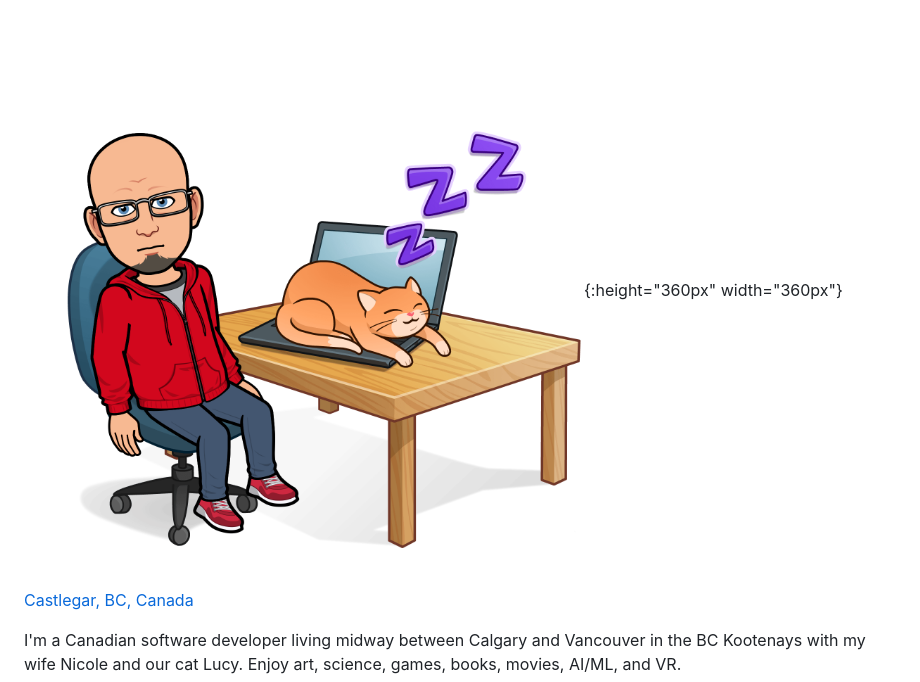
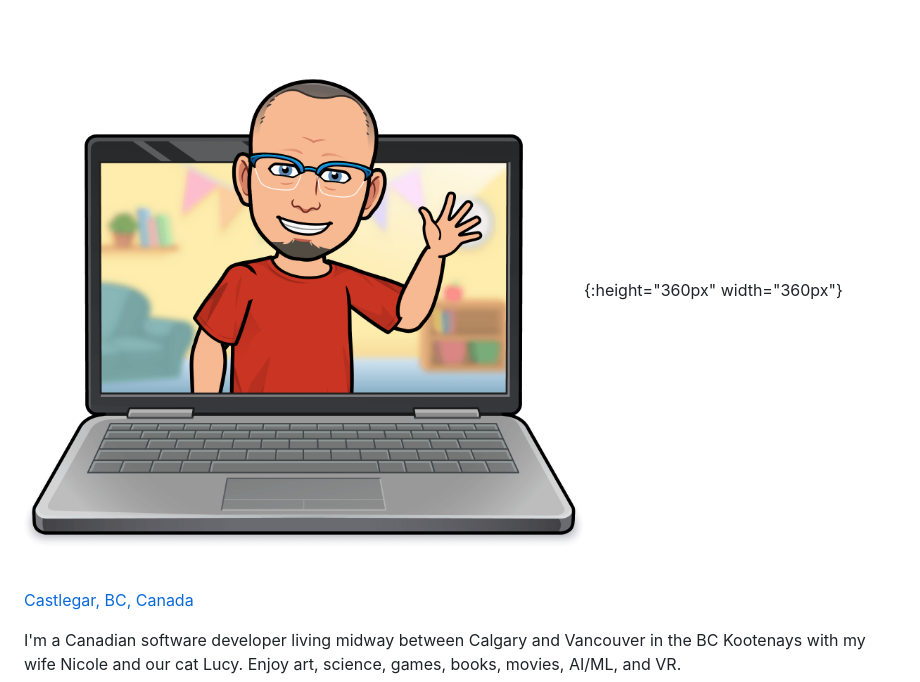
Before and after one commit to esoltys/esoltys.github.io, a Markdown page: README.md, the part around the change. Rendered like a GitHub page; pictures changed too: static/2024-07-laptop wave.png (added).

Commit message:
Update README.md: update profile picture and location information

```diff
--- a/README.md
+++ b/README.md
@@ -1,4 +1,4 @@
-![Bitmoji of Eric](/static/2024-04-laptop-cat.png){:height="360px" width="360px"}
+![Bitmoji of Eric](static/2024-07-laptop%20wave.png){:height="360px" width="360px"}
 
 <i class="fa-solid fa-location-dot"></i> [Castlegar, BC, Canada](https://www.bing.com/maps?osid=053c1577-c000-49e1-a8eb-703fdfa0b5e6)
 
```
